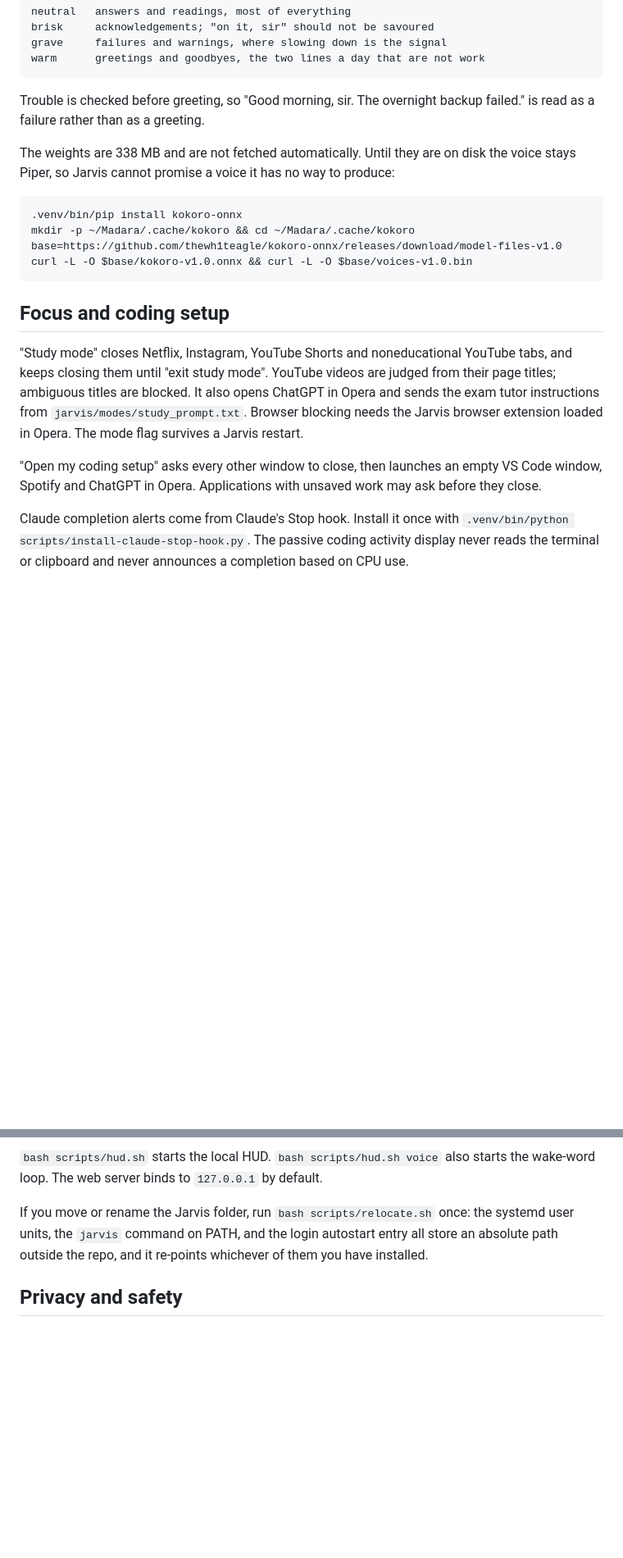
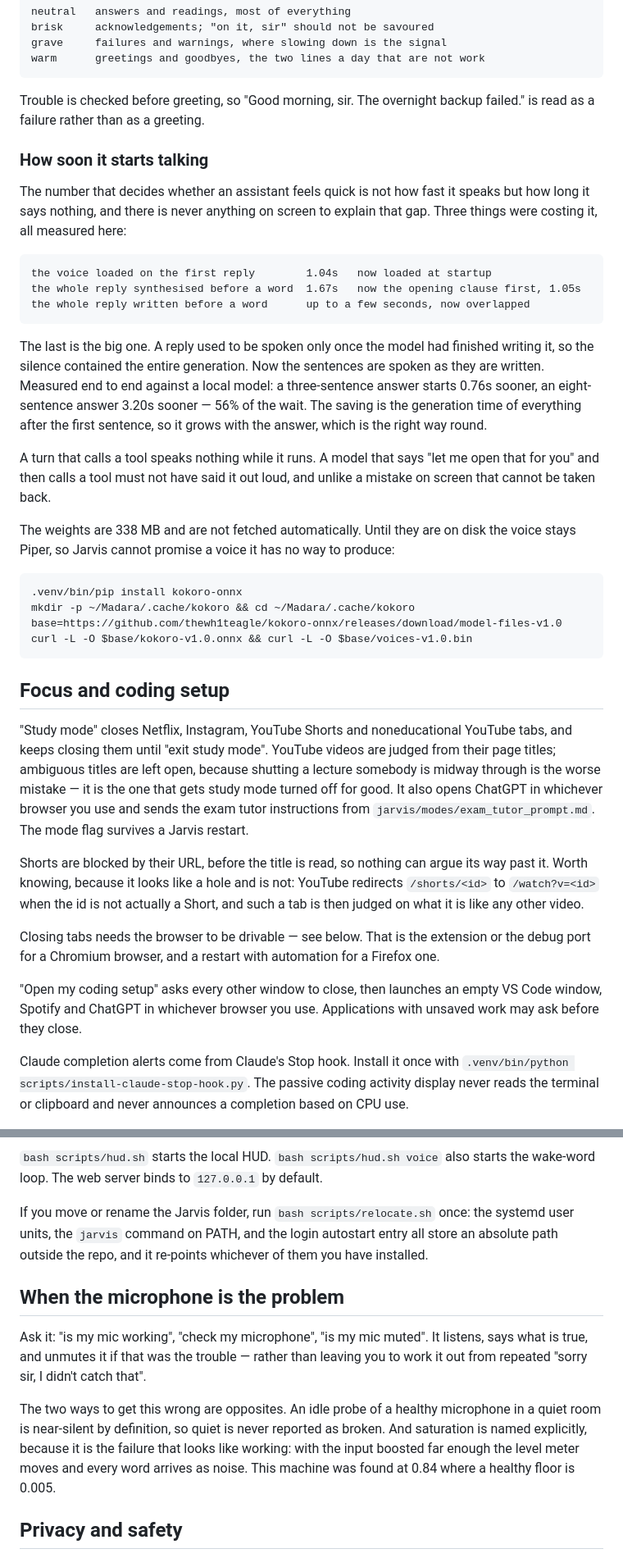
Before and after one commit to Arjun-Chandra-7/JARVIS, a Markdown page: README.md, 2 parts joined by grey strips. Shown at 82% size. Rendered like a GitHub page; blank space fills up the shorter version.

Commit message:
Correct what the README claims
Three things in it were no longer true, which is worse than their not
being written down: it said study mode opens ChatGPT in Opera, that
pages are read through "Opera GX's live DOM", and that the exam tutor
prompt lives in a file that does not exist. The browser here is Zen
now, and nothing is pinned to a particular browser any more.

The new behaviour is written down too — how soon it starts talking, and
what each of the three delays cost before and after; that ambiguous
YouTube titles are left open, and why that asymmetry is deliberate;
that Shorts are caught by URL before any title is read, and that the
/shorts to /watch redirect is not the hole in it that it looks like;
and that the microphone can now be asked about.

Co-Authored-By: Claude Opus 5 <noreply@anthropic.com>
Claude-Session: https://claude.ai/code/session_01WBFm6mQFNBRC3qYZFJknqE

```diff
--- a/README.md
+++ b/README.md
@@ -117,6 +117,26 @@ sees them:
 Trouble is checked before greeting, so "Good morning, sir. The overnight backup failed." is read
 as a failure rather than as a greeting.
 
+### How soon it starts talking
+
+The number that decides whether an assistant feels quick is not how fast it speaks but how long
+it says nothing, and there is never anything on screen to explain that gap. Three things were
+costing it, all measured here:
+
+    the voice loaded on the first reply        1.04s   now loaded at startup
+    the whole reply synthesised before a word  1.67s   now the opening clause first, 1.05s
+    the whole reply written before a word      up to a few seconds, now overlapped
+
+The last is the big one. A reply used to be spoken only once the model had finished writing it,
+so the silence contained the entire generation. Now the sentences are spoken as they are
+written. Measured end to end against a local model: a three-sentence answer starts 0.76s sooner,
+an eight-sentence answer 3.20s sooner — 56% of the wait. The saving is the generation time of
+everything after the first sentence, so it grows with the answer, which is the right way round.
+
+A turn that calls a tool speaks nothing while it runs. A model that says "let me open that for
+you" and then calls a tool must not have said it out loud, and unlike a mistake on screen that
+cannot be taken back.
+
 The weights are 338 MB and are not fetched automatically. Until they are on disk the voice stays
 Piper, so Jarvis cannot promise a voice it has no way to produce:
 
@@ -129,12 +149,22 @@ Piper, so Jarvis cannot promise a voice it has no way to produce:
 
 "Study mode" closes Netflix, Instagram, YouTube Shorts and noneducational YouTube tabs, and
 keeps closing them until "exit study mode". YouTube videos are judged from their page titles;
-ambiguous titles are blocked. It also opens ChatGPT in Opera and sends the exam tutor instructions
-from `jarvis/modes/study_prompt.txt`. Browser blocking needs the Jarvis browser extension loaded
-in Opera. The mode flag survives a Jarvis restart.
+ambiguous titles are left open, because shutting a lecture somebody is midway through is the
+worse mistake — it is the one that gets study mode turned off for good. It also opens ChatGPT in
+whichever browser you use and sends the exam tutor instructions from
+`jarvis/modes/exam_tutor_prompt.md`. The mode flag survives a Jarvis restart.
+
+Shorts are blocked by their URL, before the title is read, so nothing can argue its way past it.
+Worth knowing, because it looks like a hole and is not: YouTube redirects `/shorts/<id>` to
+`/watch?v=<id>` when the id is not actually a Short, and such a tab is then judged on what it is
+like any other video.
+
+Closing tabs needs the browser to be drivable — see below. That is the extension or the debug
+port for a Chromium browser, and a restart with automation for a Firefox one.
 
 "Open my coding setup" asks every other window to close, then launches an empty VS Code window,
-Spotify and ChatGPT in Opera. Applications with unsaved work may ask before they close.
+Spotify and ChatGPT in whichever browser you use. Applications with unsaved work may ask before
+they close.
 
 Claude completion alerts come from Claude's Stop hook. Install it once with
 `.venv/bin/python scripts/install-claude-stop-hook.py`. The passive coding activity display never
@@ -330,6 +362,18 @@ If you move or rename the Jarvis folder, run `bash scripts/relocate.sh` once: th
 user units, the `jarvis` command on PATH, and the login autostart entry all store an absolute
 path outside the repo, and it re-points whichever of them you have installed.
 
+## When the microphone is the problem
+
+Ask it: "is my mic working", "check my microphone", "is my mic muted". It listens, says what is
+true, and unmutes it if that was the trouble — rather than leaving you to work it out from
+repeated "sorry sir, I didn't catch that".
+
+The two ways to get this wrong are opposites. An idle probe of a healthy microphone in a quiet
+room is near-silent by definition, so quiet is never reported as broken. And saturation is named
+explicitly, because it is the failure that looks like working: with the input boosted far enough
+the level meter moves and every word arrives as noise. This machine was found at 0.84 where a
+healthy floor is 0.005.
+
 ## Privacy and safety
 
 Jarvis asks before destructive or outbound actions where its integration supports confirmation.
```
Also changed, not shown: other parts of README.md (+3 -1 lines).
